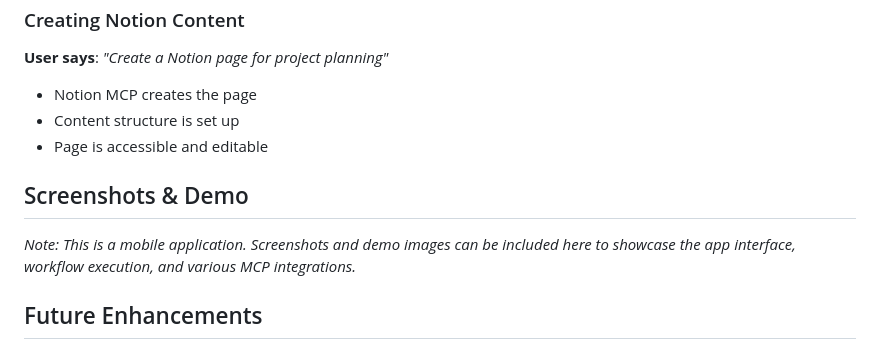
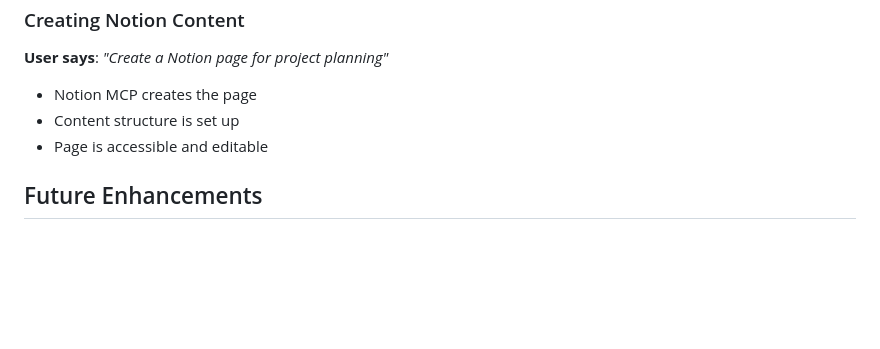
Before and after one commit to charankosari/AI_boomi_hackathon, a Markdown page: README.md, the part around the change. Drawn GitHub-style; blank space fills up the shorter version.

```diff
--- a/README.md
+++ b/README.md
@@ -208,10 +208,6 @@ The system is designed to be extensible, allowing easy integration of many more
 - Content structure is set up
 - Page is accessible and editable
 
-## Screenshots & Demo
-
-_Note: This is a mobile application. Screenshots and demo images can be included here to showcase the app interface, workflow execution, and various MCP integrations._
-
 ## Future Enhancements
 
 - [ ] Additional MCP integrations
```
